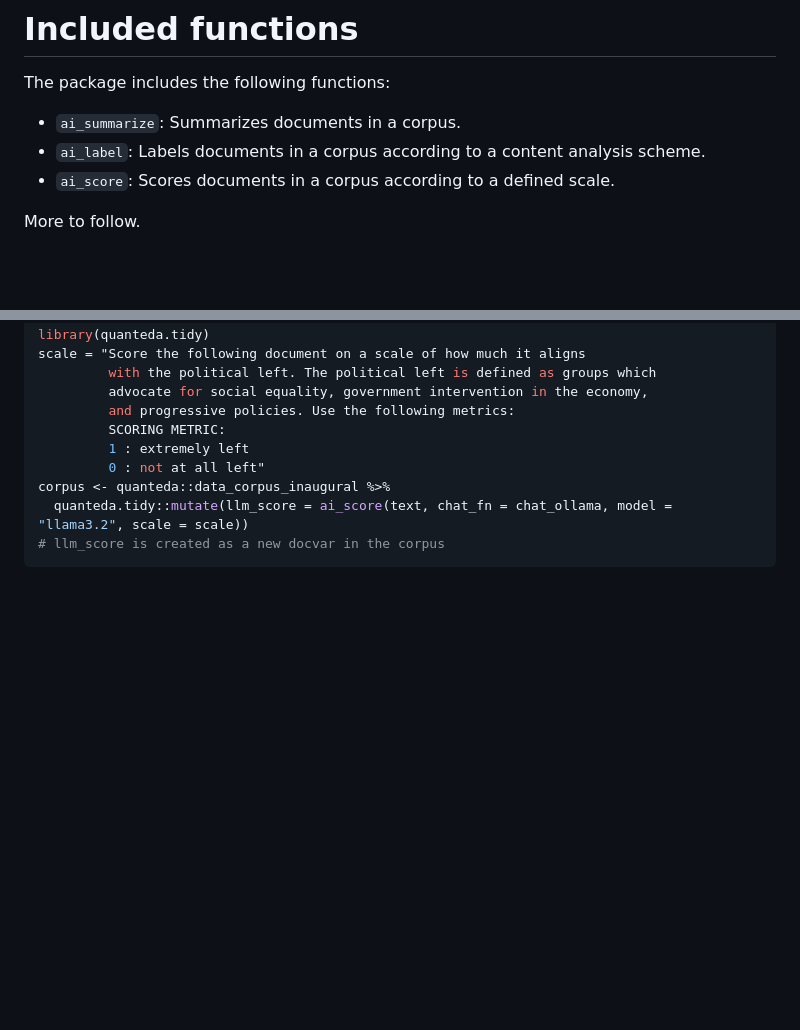
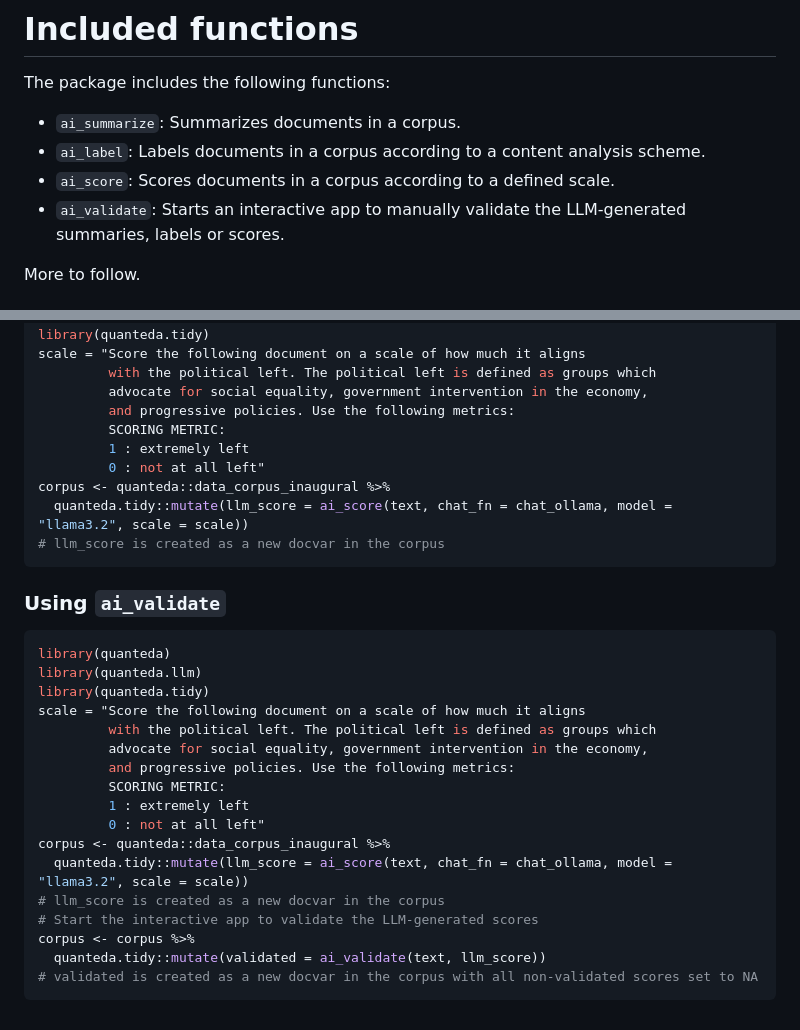
Before and after one commit to quanteda/quanteda.llm, a Markdown page: README.md, 2 parts joined by grey strips. Rendered like a GitHub page; blank space fills up the shorter version.

Commit message:
readme ai_validate

````diff
--- a/README.md
+++ b/README.md
@@ -32,6 +32,8 @@ The package includes the following functions:
 - `ai_label`: Labels documents in a corpus according to a content
   analysis scheme.
 - `ai_score`: Scores documents in a corpus according to a defined scale.
+- `ai_validate`: Starts an interactive app to manually validate the
+  LLM-generated summaries, labels or scores.
 
 More to follow.
 
@@ -122,3 +124,25 @@ corpus <- quanteda::data_corpus_inaugural %>%
   quanteda.tidy::mutate(llm_score = ai_score(text, chat_fn = chat_ollama, model = "llama3.2", scale = scale))
 # llm_score is created as a new docvar in the corpus
 ```
+
+### Using `ai_validate`
+
+``` r
+library(quanteda)
+library(quanteda.llm)
+library(quanteda.tidy)
+scale = "Score the following document on a scale of how much it aligns
+         with the political left. The political left is defined as groups which
+         advocate for social equality, government intervention in the economy,
+         and progressive policies. Use the following metrics:
+         SCORING METRIC:
+         1 : extremely left
+         0 : not at all left"
+corpus <- quanteda::data_corpus_inaugural %>%
+  quanteda.tidy::mutate(llm_score = ai_score(text, chat_fn = chat_ollama, model = "llama3.2", scale = scale))
+# llm_score is created as a new docvar in the corpus
+# Start the interactive app to validate the LLM-generated scores
+corpus <- corpus %>%
+  quanteda.tidy::mutate(validated = ai_validate(text, llm_score))
+# validated is created as a new docvar in the corpus with all non-validated scores set to NA
+```
````
